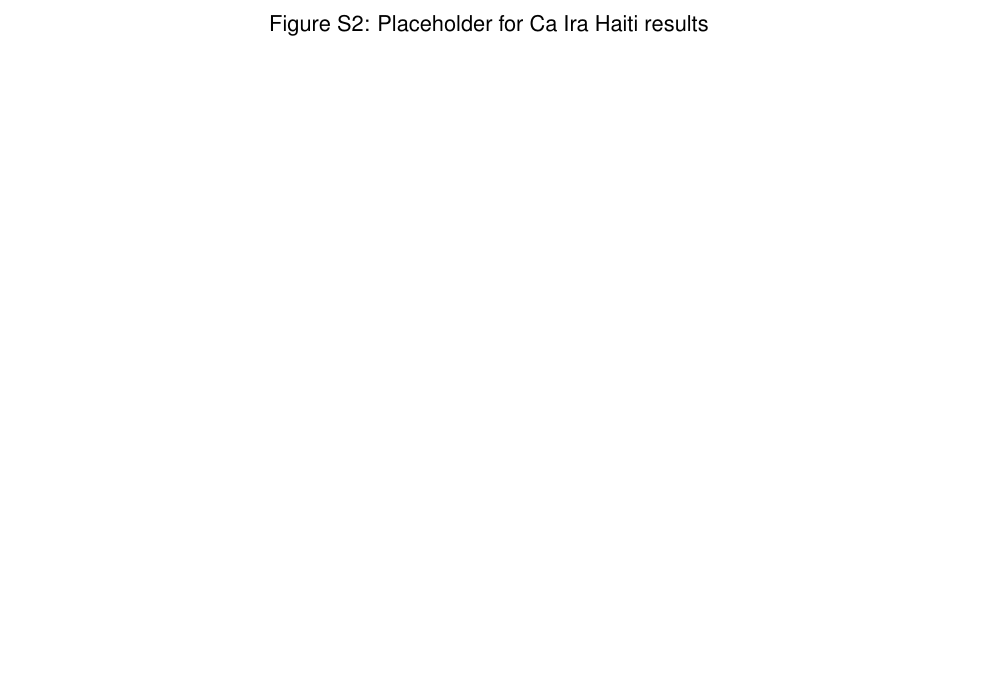
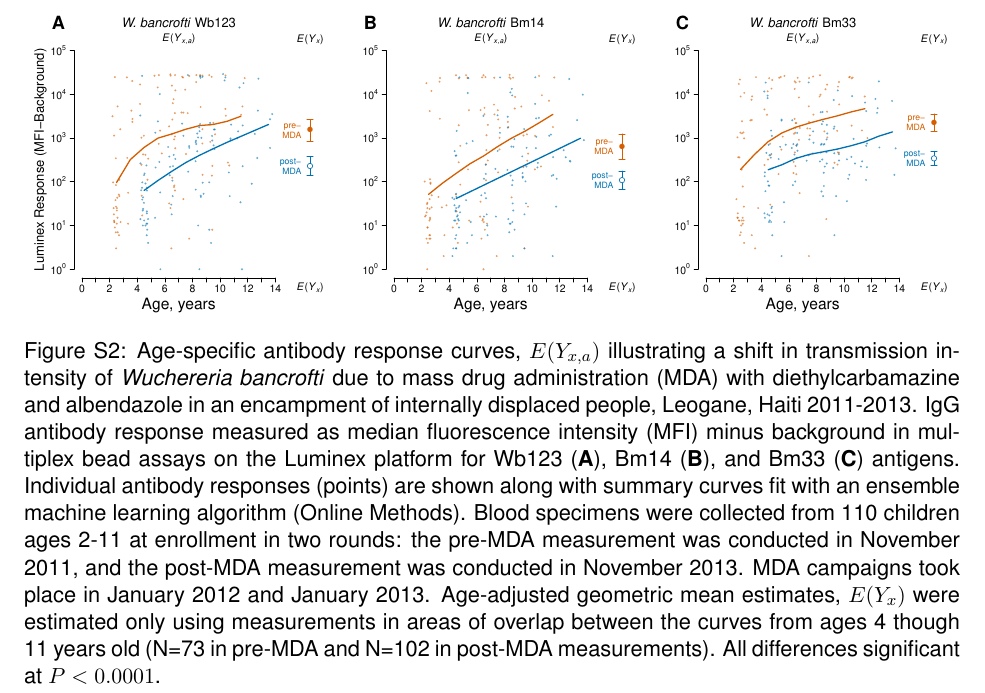
Before and after one commit to ben-arnold/antibody-curves, a LaTeX CV (src/makeFigs/SLAb-curves-figures.tex): part of page 6 of 9, cut at the place of the change, the shorter picture padded with empty space. The pictures show the PDF file src/makeFigs/SLAb-curves-figures.pdf that the author committed with the source.

Commit message:
Updated Garki village figure format and overall figure summary

```diff
--- a/src/makeFigs/SLAb-curves-figures.tex
+++ b/src/makeFigs/SLAb-curves-figures.tex
@@ -139,9 +139,9 @@ Figure 3: Differences in enteric pathogen transmission between children in Leoga
 \clearpage
 \begin{figure}[htbp]
 \begin{center}
-%\includegraphics[width=0.5\textwidth]{/users/benarnold/Dropbox/caira/results/figs/CaIra-Wb123-Bm14-Bm33-antibody-curves-SL.pdf}
-\begin{minipage}{0.75\textwidth}
-\caption{Placeholder for Ca Ira Haiti results }
+\includegraphics[width=\textwidth]{/users/benarnold/SLAbcurves/results/figs/caira-LF-curves.pdf}
+\begin{minipage}{\textwidth}
+\caption{Age-specific antibody response curves, $E(Y_{x,a})$ illustrating a shift in transmission intensity of \textit{Wuchereria bancrofti} due to mass drug administration (MDA) with diethylcarbamazine and albendazole in an encampment of internally displaced people, Leogane, Haiti 2011-2013.  IgG antibody response measured as median fluorescence intensity (MFI) minus background in multiplex bead assays on the Luminex platform for Wb123 (\textbf{A}), Bm14 (\textbf{B}), and Bm33 (\textbf{C}) antigens. Individual antibody responses (points) are shown along with summary curves fit with an ensemble machine learning algorithm (Online Methods). Blood specimens were collected from 110 children ages 2-11 at enrollment in two rounds: the pre-MDA measurement was conducted in November 2011, and the post-MDA measurement was conducted in November 2013.  MDA campaigns took place in January 2012 and January 2013. Age-adjusted geometric mean estimates, $E(Y_x)$ were estimated only using measurements in areas of overlap between the curves from ages 4 though 11 years old (N=73 in pre-MDA and N=102 in post-MDA measurements). All differences significant at $P<0.0001$.}
 \label{fig:cairaS2}
 \end{minipage}
 \end{center}
```
Also changed, not shown: results/figs/garki-IFATpf-by-village-svy.pdf, src/makeFigs/SLAb-curves-figures.pdf, src/makeFigs/SLAb-curves-figures.tex (4 more changed lines), 3 other files.
